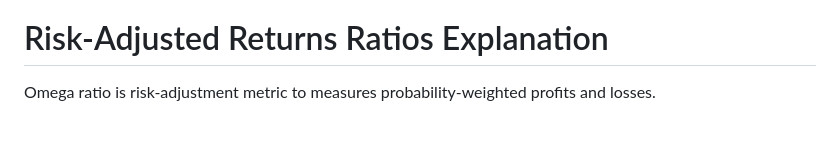
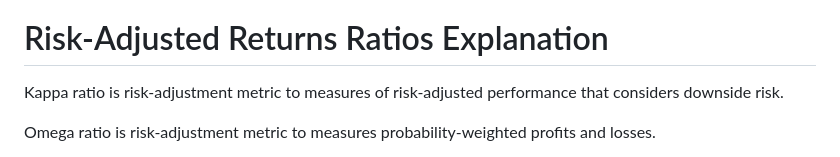
Before and after one commit to LastAncientOne/Stock_Analysis_For_Quant, a Markdown page: Excel_Stock/Excel Risk-Adjusted Returns Ratios Measurement/README.md, the part around the change. Rendered like a GitHub page; blank space fills up the shorter version.

```diff
--- a/Excel_Stock/Excel Risk-Adjusted Returns Ratios Measurement/README.md
+++ b/Excel_Stock/Excel Risk-Adjusted Returns Ratios Measurement/README.md
@@ -14,6 +14,8 @@
 #### Maximum Drawdown is a metric with simple indicator of risk that is both intuitive and easy to understand. Maximum drawdown measures the greatest peak-to-trough decline that an investment strategy experiences over time. As a result, maximum drawdown is expressed as a percentage and reflects the largest price move down from a new high. For example, lower maximum drawdown implies less risk, higher maximum drawdown implies higher risk.
 
 # Risk-Adjusted Returns Ratios Explanation
+Kappa ratio is risk-adjustment metric to measures of risk-adjusted performance that considers downside risk.
+
 Omega ratio is risk-adjustment metric to measures probability-weighted profits and losses.
 
 Sharpe ratio is risk-adjustment metric to measures the performance of an investment such as a security or portfolio compared to a risk-free asset, after adjusting for its risk. In mathematical expression of the insight that excess returns over a period of time may signify more volatility and risk, rather than investing skill.
```
